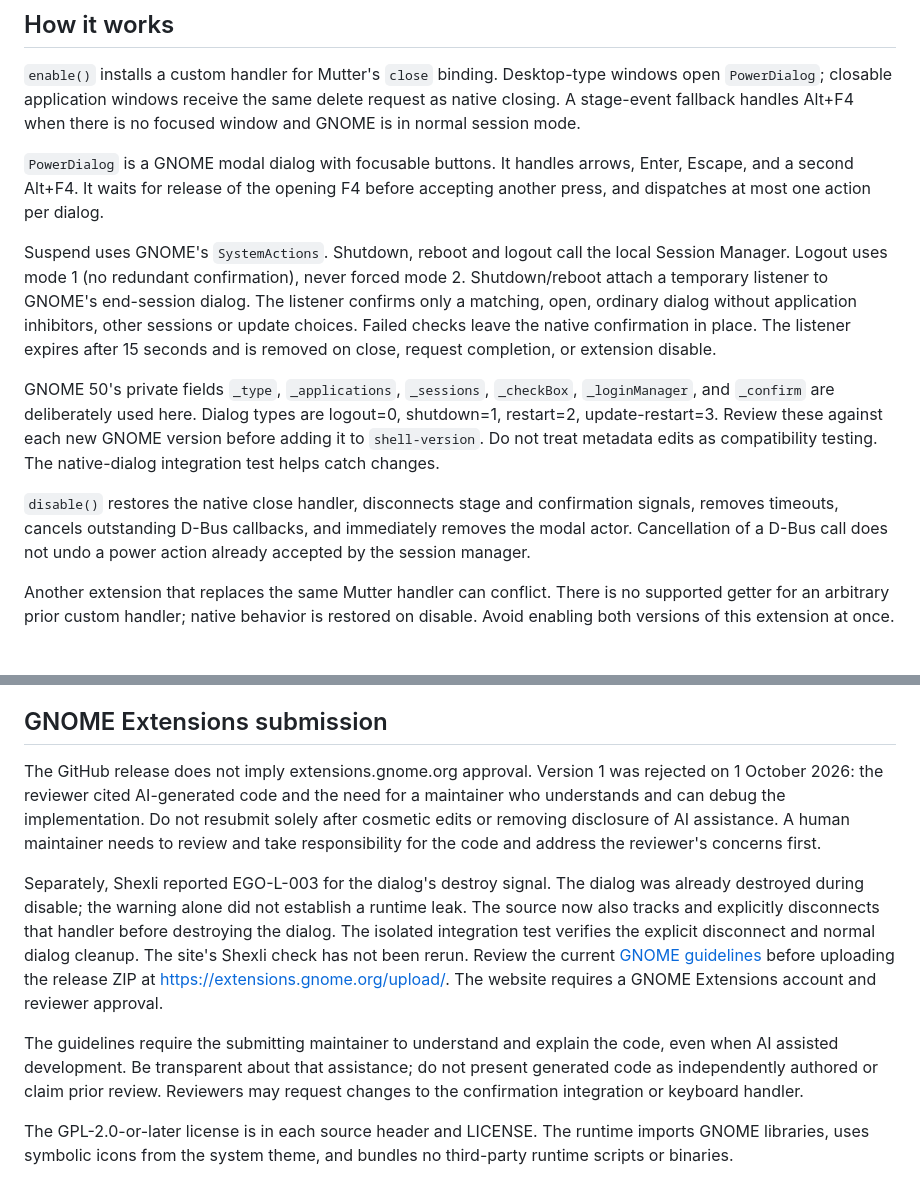
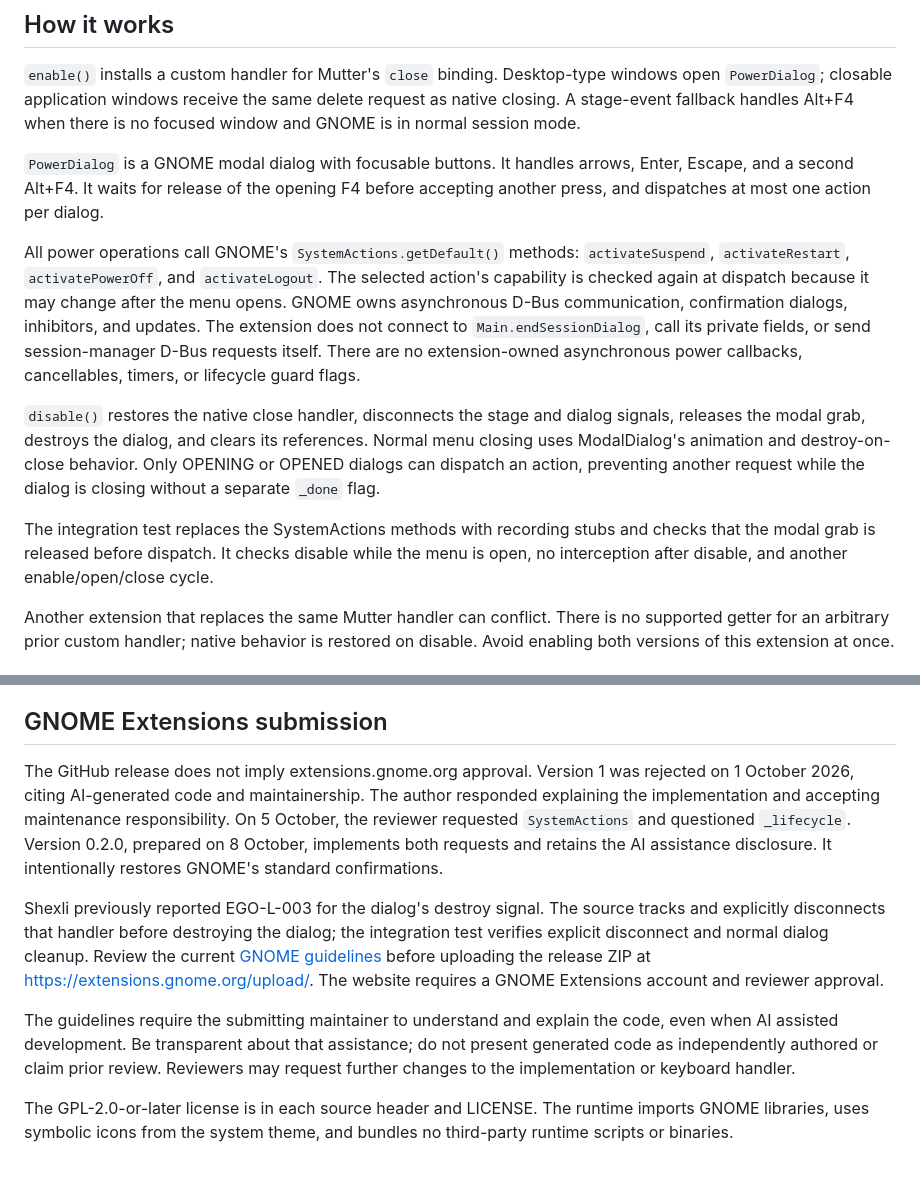
Before and after one commit to yagyaanshK/gnome-shell-extension-desktop-alt-f4, a Markdown page: MAINTAINING.md, 2 parts joined by grey strips. Drawn GitHub-style.

```diff
--- a/MAINTAINING.md
+++ b/MAINTAINING.md
@@ -11,24 +11,24 @@ focused window and GNOME is in normal session mode.
 Enter, Escape, and a second Alt+F4. It waits for release of the opening F4 before
 accepting another press, and dispatches at most one action per dialog.
 
-Suspend uses GNOME's `SystemActions`. Shutdown, reboot and logout call the local
-Session Manager. Logout uses mode 1 (no redundant confirmation), never forced
-mode 2. Shutdown/reboot attach a temporary listener to GNOME's end-session dialog.
-The listener confirms only a matching, open, ordinary dialog without application
-inhibitors, other sessions or update choices. Failed checks leave the native
-confirmation in place. The listener expires after 15 seconds and is removed on
-close, request completion, or extension disable.
+All power operations call GNOME's `SystemActions.getDefault()` methods:
+`activateSuspend`, `activateRestart`, `activatePowerOff`, and `activateLogout`.
+The selected action's capability is checked again at dispatch because it may
+change after the menu opens. GNOME owns asynchronous D-Bus communication,
+confirmation dialogs, inhibitors, and updates. The extension does not connect to
+`Main.endSessionDialog`, call its private fields, or send session-manager D-Bus
+requests itself. There are no extension-owned asynchronous power callbacks,
+cancellables, timers, or lifecycle guard flags.
 
-GNOME 50's private fields `_type`, `_applications`, `_sessions`, `_checkBox`,
-`_loginManager`, and `_confirm` are deliberately used here. Dialog types are
-logout=0, shutdown=1, restart=2, update-restart=3. Review these against each new
-GNOME version before adding it to `shell-version`. Do not treat metadata edits as
-compatibility testing. The native-dialog integration test helps catch changes.
+`disable()` restores the native close handler, disconnects the stage and dialog
+signals, releases the modal grab, destroys the dialog, and clears its references.
+Normal menu closing uses ModalDialog's animation and destroy-on-close behavior.
+Only OPENING or OPENED dialogs can dispatch an action, preventing another request
+while the dialog is closing without a separate `_done` flag.
 
-`disable()` restores the native close handler, disconnects stage and confirmation
-signals, removes timeouts, cancels outstanding D-Bus callbacks, and immediately
-removes the modal actor. Cancellation of a D-Bus call does not undo a power action
-already accepted by the session manager.
+The integration test replaces the SystemActions methods with recording stubs and
+checks that the modal grab is released before dispatch. It checks disable while
+the menu is open, no interception after disable, and another enable/open/close cycle.
 
 Another extension that replaces the same Mutter handler can conflict. There is
 no supported getter for an arbitrary prior custom handler; native behavior is
@@ -49,17 +49,15 @@ The build script uses an explicit file allowlist and fixed ZIP timestamps.
 ## GNOME Extensions submission
 
 The GitHub release does not imply extensions.gnome.org approval. Version 1 was
-rejected on 1 October 2026: the reviewer cited AI-generated code and the need
-for a maintainer who understands and can debug the implementation. Do not
-resubmit solely after cosmetic edits or removing disclosure of AI assistance.
-A human maintainer needs to review and take responsibility for the code and
-address the reviewer's concerns first.
+rejected on 1 October 2026, citing AI-generated code and maintainership. The author
+responded explaining the implementation and accepting maintenance responsibility.
+On 5 October, the reviewer requested `SystemActions` and questioned `_lifecycle`.
+Version 0.2.0, prepared on 8 October, implements both requests and retains the AI
+assistance disclosure. It intentionally restores GNOME's standard confirmations.
 
-Separately, Shexli reported EGO-L-003 for the dialog's destroy signal. The dialog
-was already destroyed during disable; the warning alone did not establish a
-runtime leak. The source now also tracks and explicitly disconnects that handler
-before destroying the dialog. The isolated integration test verifies the explicit
-disconnect and normal dialog cleanup. The site's Shexli check has not been rerun.
+Shexli previously reported EGO-L-003 for the dialog's destroy signal. The source
+tracks and explicitly disconnects that handler before destroying the dialog;
+the integration test verifies explicit disconnect and normal dialog cleanup.
 Review the current [GNOME guidelines](https://gjs.guide/extensions/review-guidelines/review-guidelines.html)
 before uploading the release ZIP at <https://extensions.gnome.org/upload/>.
 The website requires a GNOME Extensions account and reviewer approval.
@@ -67,7 +65,7 @@ The website requires a GNOME Extensions account and reviewer approval.
 The guidelines require the submitting maintainer to understand and explain the
 code, even when AI assisted development. Be transparent about that assistance;
 do not present generated code as independently authored or claim prior review.
-Reviewers may request changes to the confirmation integration or keyboard handler.
+Reviewers may request further changes to the implementation or keyboard handler.
 
 The GPL-2.0-or-later license is in each source header and LICENSE. The runtime
 imports GNOME libraries, uses symbolic icons from the system theme, and bundles
```
Also changed, not shown: CHANGELOG.md (added, +16 -0 lines), README.md (+12 -12 lines), preview.png, 3 other files.
